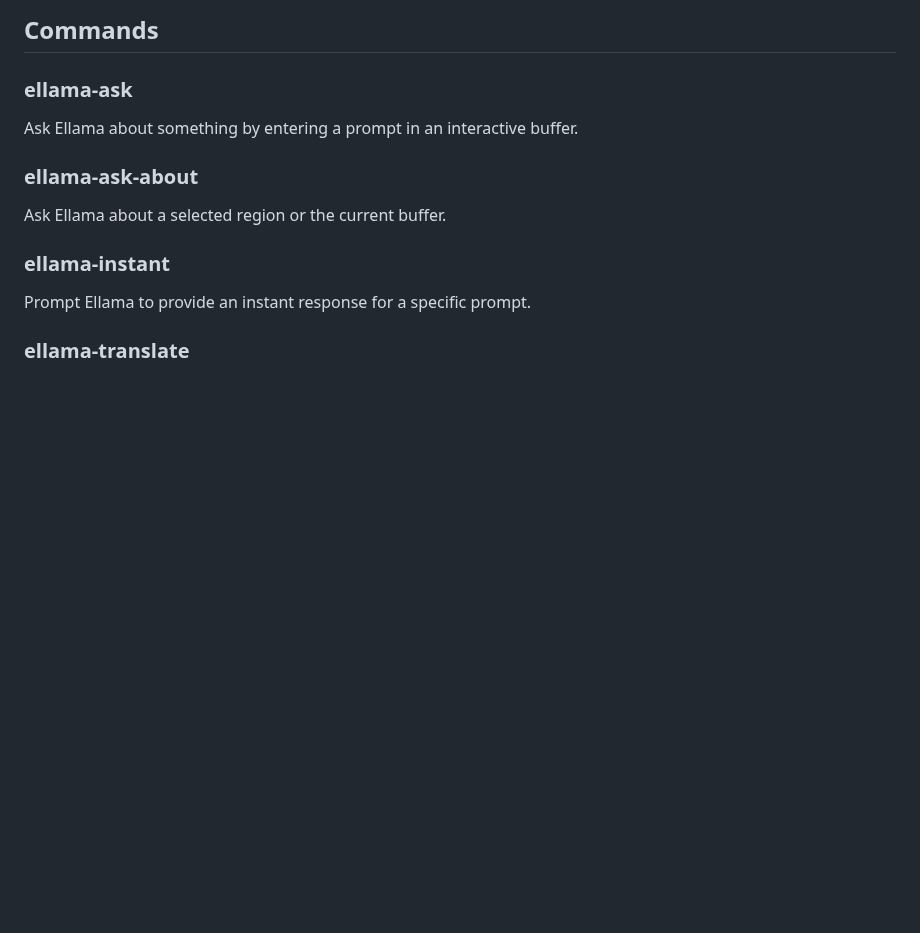
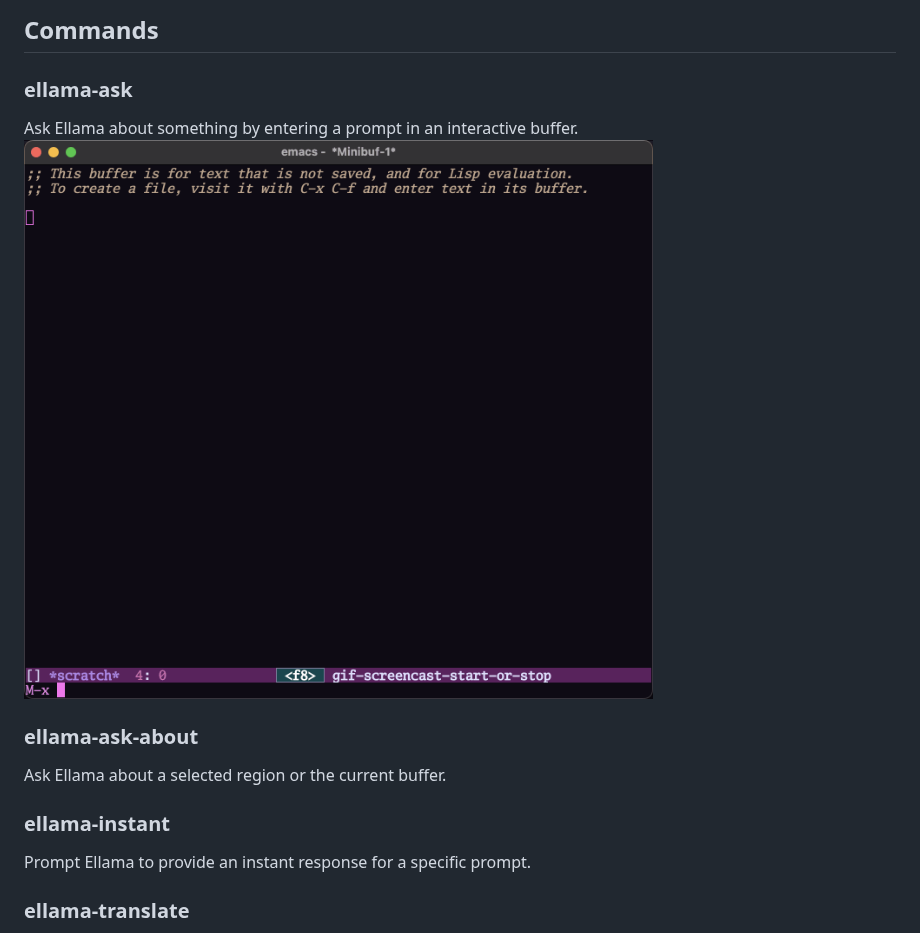
Before and after one commit to s-kostyaev/ellama, a Markdown page: README.md, the part around the change. Rendered like a GitHub page; pictures changed too: imgs/ellama-ask.gif (added); blank space fills up the shorter version.

Commit message:
add ellama-ask gif

```diff
--- a/README.md
+++ b/README.md
@@ -6,7 +6,9 @@ Ellama is an [ollama](https://github.com/jmorganca/ollama) client for Emacs. It
 
 ### ellama-ask
 
-Ask Ellama about something by entering a prompt in an interactive buffer.
+Ask Ellama about something by entering a prompt in an interactive
+buffer.
+![ellama-ask](imgs/ellama-ask.gif)
 
 ### ellama-ask-about
 
```
